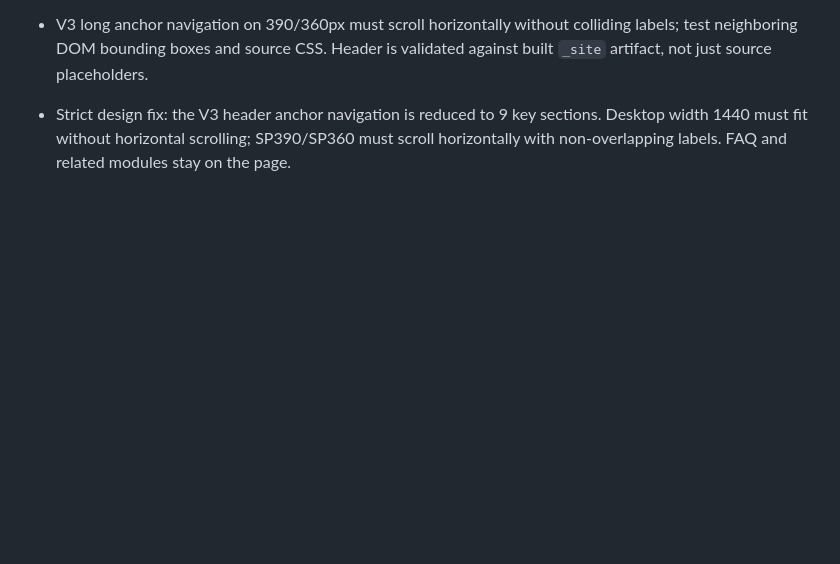
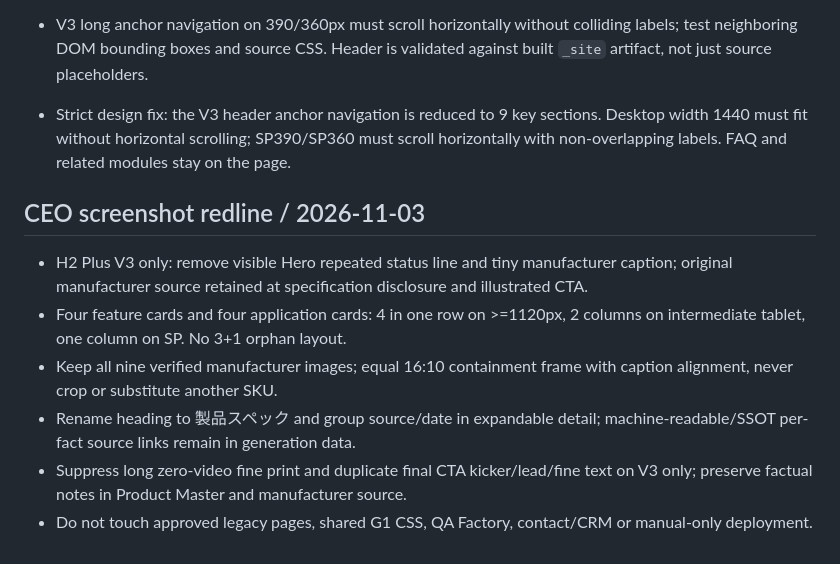
Before and after one commit to 2airadmin8/aa8-Robotic, a Markdown page: docs/unitree-h2-plus-design-qa.md, the part around the change. GitHub-like rendering; blank space fills up the shorter version.

Commit message:
fix(h2plus): CEO redline visual density and factual source UX — docs/unitree-h2-plus-design-qa.md

```diff
--- a/docs/unitree-h2-plus-design-qa.md
+++ b/docs/unitree-h2-plus-design-qa.md
@@ -49,3 +49,11 @@
 - V3 long anchor navigation on 390/360px must scroll horizontally without colliding labels; test neighboring DOM bounding boxes and source CSS. Header is validated against built `_site` artifact, not just source placeholders.
 
 - Strict design fix: the V3 header anchor navigation is reduced to 9 key sections. Desktop width 1440 must fit without horizontal scrolling; SP390/SP360 must scroll horizontally with non-overlapping labels. FAQ and related modules stay on the page.
+
+## CEO screenshot redline / 2026-11-03
+- H2 Plus V3 only: remove visible Hero repeated status line and tiny manufacturer caption; original manufacturer source retained at specification disclosure and illustrated CTA.
+- Four feature cards and four application cards: 4 in one row on >=1120px, 2 columns on intermediate tablet, one column on SP. No 3+1 orphan layout.
+- Keep all nine verified manufacturer images; equal 16:10 containment frame with caption alignment, never crop or substitute another SKU.
+- Rename heading to 製品スペック and group source/date in expandable detail; machine-readable/SSOT per-fact source links remain in generation data.
+- Suppress long zero-video fine print and duplicate final CTA kicker/lead/fine text on V3 only; preserve factual notes in Product Master and manufacturer source.
+- Do not touch approved legacy pages, shared G1 CSS, QA Factory, contact/CRM or manual-only deployment.
```
